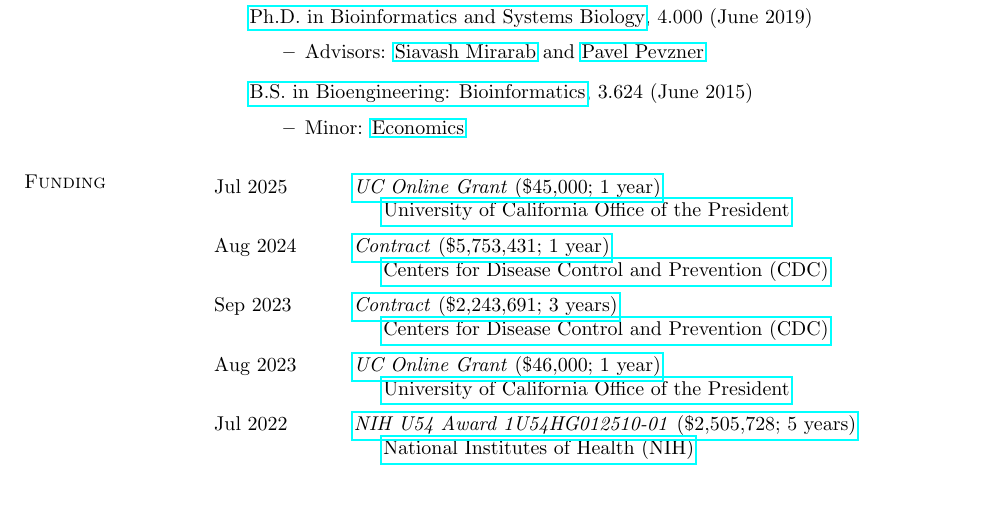
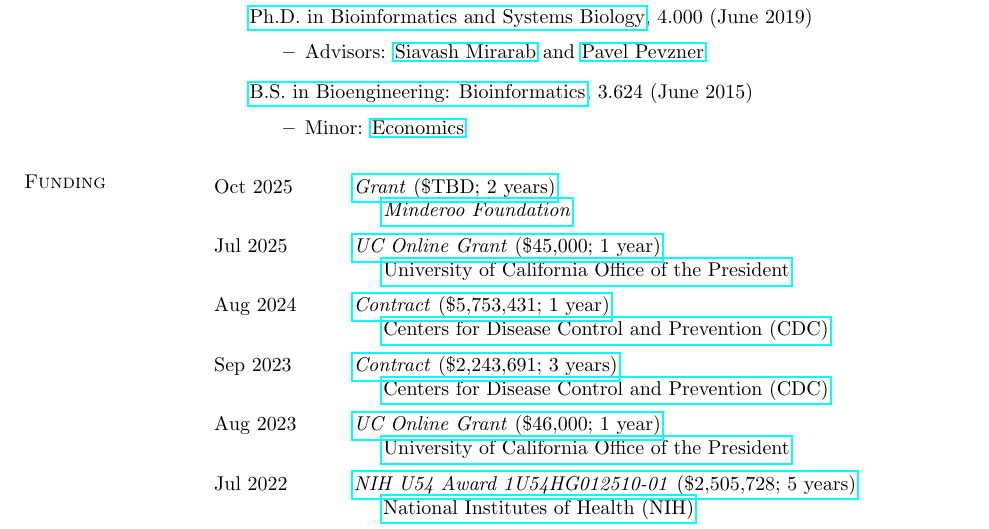
Before and after one commit to niemasd/curriculum-vitae, a LaTeX CV (main.tex): part of page 1 of 21, cut so that both start at the same text, the shorter picture padded with empty space. Compiled offline with pdfLaTeX.

Commit message:
Updates from Overleaf

```diff
--- a/main.tex
+++ b/main.tex
@@ -60,6 +60,8 @@
 
 \section{\sc Funding}
 \begin{longtable}{@{}p{0.7in}p{4in}}
+\hspace*{-4mm} \rule{-1mm}{5mm} Oct 2025 & \href{https://www.minderoo.org}{\textit{Grant} (\$TBD; 2 years)}\\*
+\hspace*{-4mm} \hspace*{-4mm} & \hspace{4mm} \href{https://www.minderoo.org}{\textit{Minderoo Foundation}}\\
 \hspace*{-4mm} \rule{-1mm}{5mm} Jul 2025 & \href{https://www.ucop.edu/uc-online/index.html}{\textit{UC Online Grant} (\$45,000; 1 year)}\\*
 \hspace*{-4mm} \hspace*{-4mm} & \hspace{4mm} \href{https://www.ucop.edu/}{University of California Office of the President}\\
 \hspace*{-4mm} \rule{-1mm}{5mm} Aug 2024 & \href{https://www.cdc.gov}{\textit{Contract} (\$5,753,431; 1 year)}\\*
```
